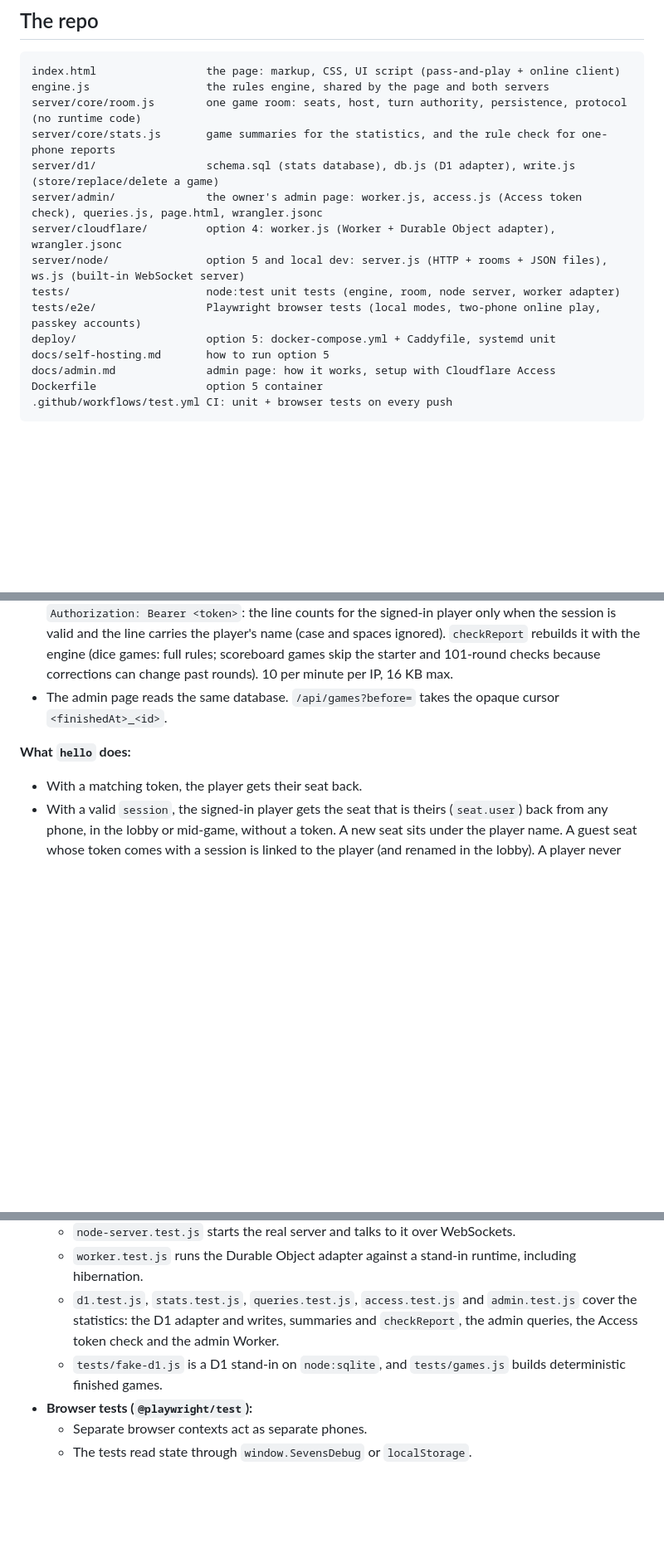
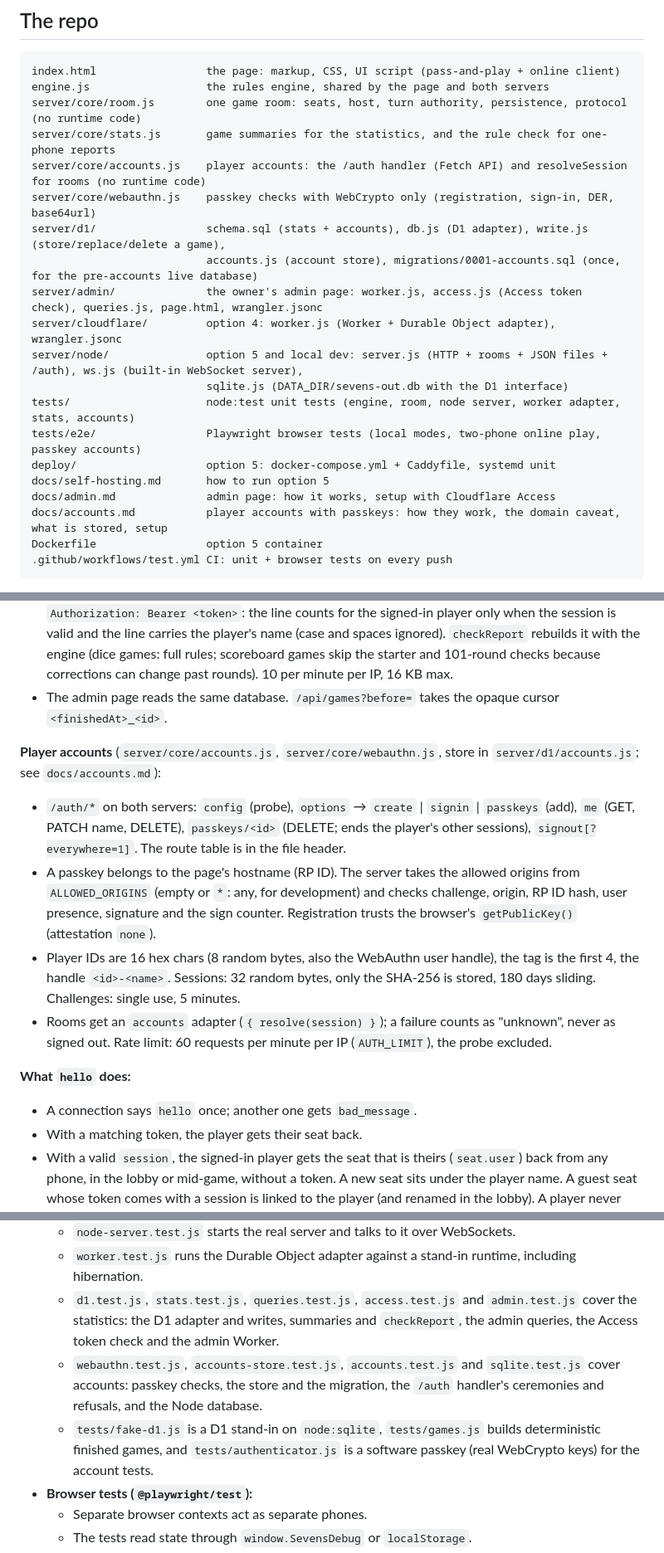
Before and after one commit to nepet/sevens-out, a Markdown page: CLAUDE.md, 3 parts joined by grey strips. Shown at 83% size. Drawn GitHub-style; blank space fills up the shorter version.

Commit message:
Describe player accounts in CLAUDE.md: files, /auth, hello, adapters, deploy order, tests
Co-Authored-By: Claude Opus 5.5 (1M context) <noreply@anthropic.com>

````diff
--- a/CLAUDE.md
+++ b/CLAUDE.md
@@ -14,15 +14,20 @@ index.html                 the page: markup, CSS, UI script (pass-and-play + onl
 engine.js                  the rules engine, shared by the page and both servers
 server/core/room.js        one game room: seats, host, turn authority, persistence, protocol (no runtime code)
 server/core/stats.js       game summaries for the statistics, and the rule check for one-phone reports
-server/d1/                 schema.sql (stats database), db.js (D1 adapter), write.js (store/replace/delete a game)
+server/core/accounts.js    player accounts: the /auth handler (Fetch API) and resolveSession for rooms (no runtime code)
+server/core/webauthn.js    passkey checks with WebCrypto only (registration, sign-in, DER, base64url)
+server/d1/                 schema.sql (stats + accounts), db.js (D1 adapter), write.js (store/replace/delete a game),
+                           accounts.js (account store), migrations/0001-accounts.sql (once, for the pre-accounts live database)
 server/admin/              the owner's admin page: worker.js, access.js (Access token check), queries.js, page.html, wrangler.jsonc
 server/cloudflare/         option 4: worker.js (Worker + Durable Object adapter), wrangler.jsonc
-server/node/               option 5 and local dev: server.js (HTTP + rooms + JSON files), ws.js (built-in WebSocket server)
-tests/                     node:test unit tests (engine, room, node server, worker adapter)
+server/node/               option 5 and local dev: server.js (HTTP + rooms + JSON files + /auth), ws.js (built-in WebSocket server),
+                           sqlite.js (DATA_DIR/sevens-out.db with the D1 interface)
+tests/                     node:test unit tests (engine, room, node server, worker adapter, stats, accounts)
 tests/e2e/                 Playwright browser tests (local modes, two-phone online play, passkey accounts)
 deploy/                    option 5: docker-compose.yml + Caddyfile, systemd unit
 docs/self-hosting.md       how to run option 5
 docs/admin.md              admin page: how it works, setup with Cloudflare Access
+docs/accounts.md           player accounts with passkeys: how they work, the domain caveat, what is stored, setup
 Dockerfile                 option 5 container
 .github/workflows/test.yml CI: unit + browser tests on every push
 ```
@@ -210,7 +217,14 @@ One `Room` per room code holds the authoritative game.
 - `POST /report` takes a finished one-phone game, with an optional `owner` (line index) and `Authorization: Bearer <token>`: the line counts for the signed-in player only when the session is valid and the line carries the player's name (case and spaces ignored). `checkReport` rebuilds it with the engine (dice games: full rules; scoreboard games skip the starter and 101-round checks because corrections can change past rounds). 10 per minute per IP, 16 KB max.
 - The admin page reads the same database. `/api/games?before=` takes the opaque cursor `<finishedAt>_<id>`.
 
+**Player accounts** (`server/core/accounts.js`, `server/core/webauthn.js`, store in `server/d1/accounts.js`; see `docs/accounts.md`):
+- `/auth/*` on both servers: `config` (probe), `options` → `create` | `signin` | `passkeys` (add), `me` (GET, PATCH name, DELETE), `passkeys/<id>` (DELETE; ends the player's other sessions), `signout[?everywhere=1]`. The route table is in the file header.
+- A passkey belongs to the page's hostname (RP ID). The server takes the allowed origins from `ALLOWED_ORIGINS` (empty or `*`: any, for development) and checks challenge, origin, RP ID hash, user presence, signature and the sign counter. Registration trusts the browser's `getPublicKey()` (attestation `none`).
+- Player IDs are 16 hex chars (8 random bytes, also the WebAuthn user handle), the tag is the first 4, the handle `<id>-<name>`. Sessions: 32 random bytes, only the SHA-256 is stored, 180 days sliding. Challenges: single use, 5 minutes.
+- Rooms get an `accounts` adapter (`{ resolve(session) }`); a failure counts as "unknown", never as signed out. Rate limit: 60 requests per minute per IP (`AUTH_LIMIT`), the probe excluded.
+
 **What `hello` does:**
+- A connection says `hello` once; another one gets `bad_message`.
 - With a matching token, the player gets their seat back.
 - With a valid `session`, the signed-in player gets the seat that is theirs (`seat.user`) back from any phone, in the lobby or mid-game, without a token. A new seat sits under the player name. A guest seat whose token comes with a session is linked to the player (and renamed in the lobby). A player never takes two seats. An invalid session plays as a guest.
 - With `create` and no room yet, the player creates the room and becomes host. If the room exists, the answer is `room_taken`, and the page tries a new code.
@@ -294,7 +310,8 @@ One `Room` per room code holds the authoritative game.
   - `node-server.test.js` starts the real server and talks to it over WebSockets.
   - `worker.test.js` runs the Durable Object adapter against a stand-in runtime, including hibernation.
   - `d1.test.js`, `stats.test.js`, `queries.test.js`, `access.test.js` and `admin.test.js` cover the statistics: the D1 adapter and writes, summaries and `checkReport`, the admin queries, the Access token check and the admin Worker.
-  - `tests/fake-d1.js` is a D1 stand-in on `node:sqlite`, and `tests/games.js` builds deterministic finished games.
+  - `webauthn.test.js`, `accounts-store.test.js`, `accounts.test.js` and `sqlite.test.js` cover accounts: passkey checks, the store and the migration, the `/auth` handler's ceremonies and refusals, and the Node database.
+  - `tests/fake-d1.js` is a D1 stand-in on `node:sqlite`, `tests/games.js` builds deterministic finished games, and `tests/authenticator.js` is a software passkey (real WebCrypto keys) for the account tests.
 - **Browser tests (`@playwright/test`):**
   - Separate browser contexts act as separate phones.
   - The tests read state through `window.SevensDebug` or `localStorage`.
````
Also changed, not shown: other parts of CLAUDE.md (+5 -1 lines).
